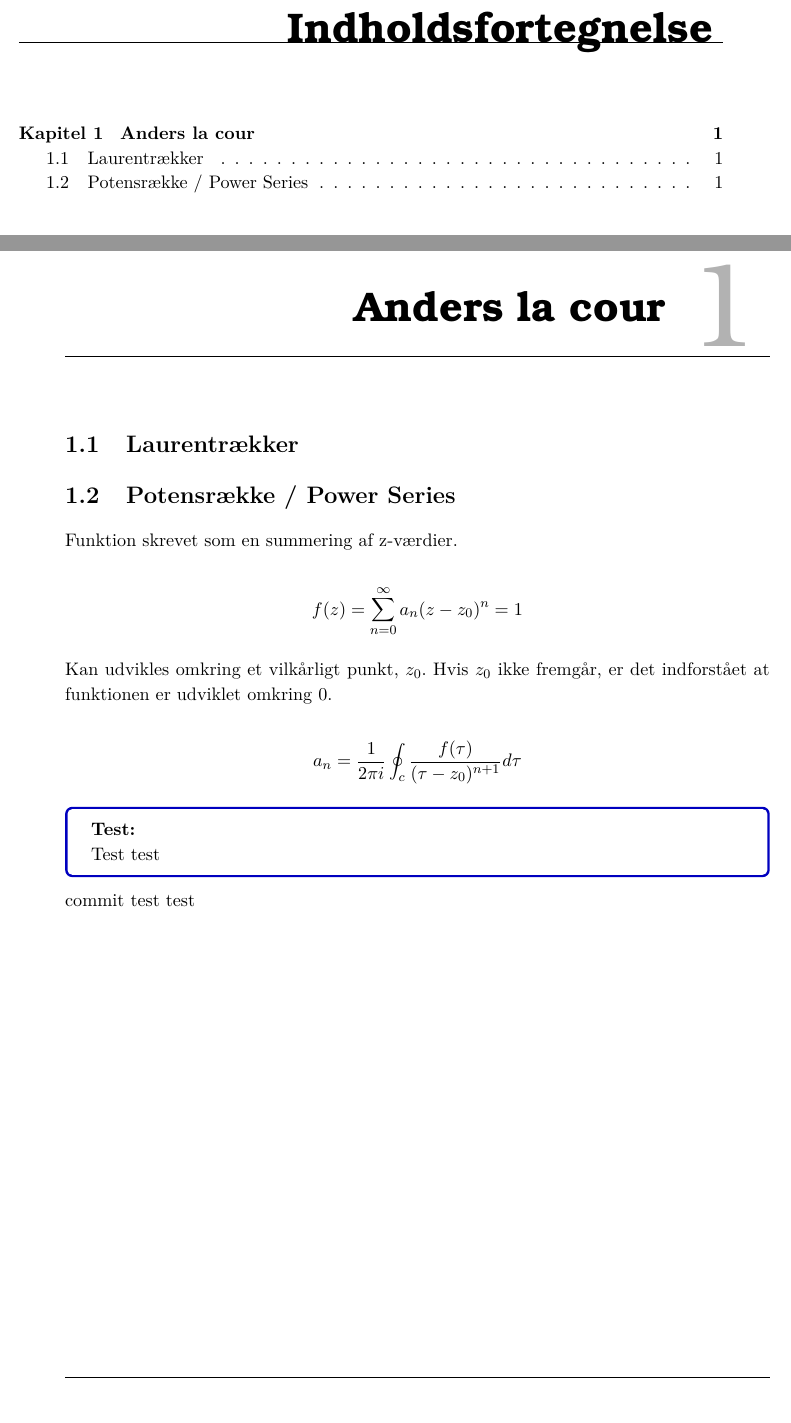
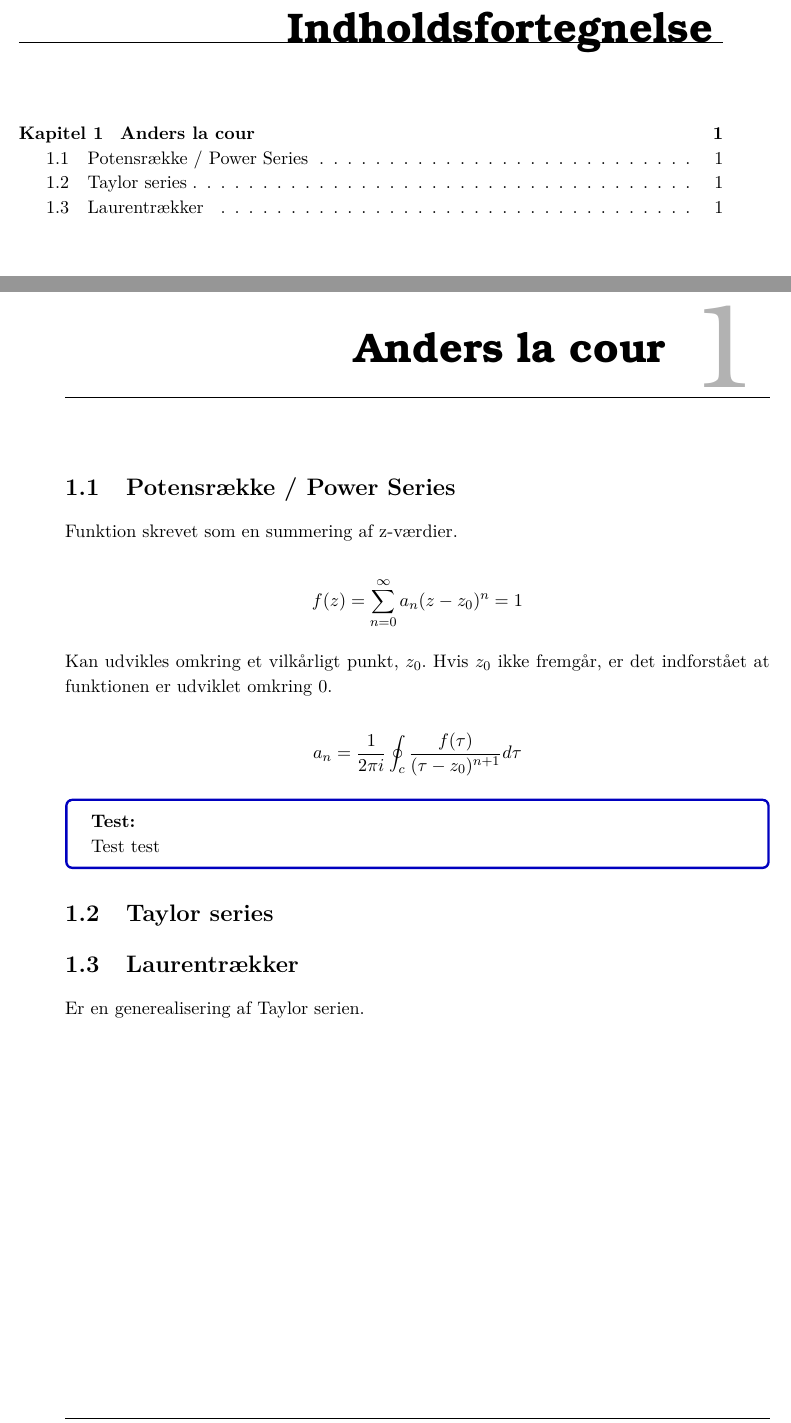
Before and after one commit to hammer4400/BIE2-Emil-, a LaTeX thesis (Rapport.tex, which reads Indhold/Vektoranalyse.tex): two parts of pages 2 and 3 of 4, joined at a grey line, cut so that both start at the same text, the shorter picture padded with empty space. Compiled offline with pdfLaTeX.

Commit message:
Updates from Overleaf

```diff
--- a/Indhold/Vektoranalyse.tex
+++ b/Indhold/Vektoranalyse.tex
@@ -1,6 +1,4 @@
 \chapter{Anders la cour}
-
-\section{Laurentrækker}
 
 \section{Potensrække / Power Series}
 
@@ -25,4 +23,14 @@ a_n = \frac{1}{2\pi i} \oint_c \frac{f(\tau)}{(\tau-z_0)^{n+1}} d\tau
 Test test
 \end{tcolorbox}
 
-commit test test
+
+
+
+
+
+
+\section{Taylor series}
+
+\section{Laurentrækker}
+
+Er en generealisering af Taylor serien.
```
Also changed, not shown: billeder/taylorSeries/TaylorSwift.png (added), 1 other file.
